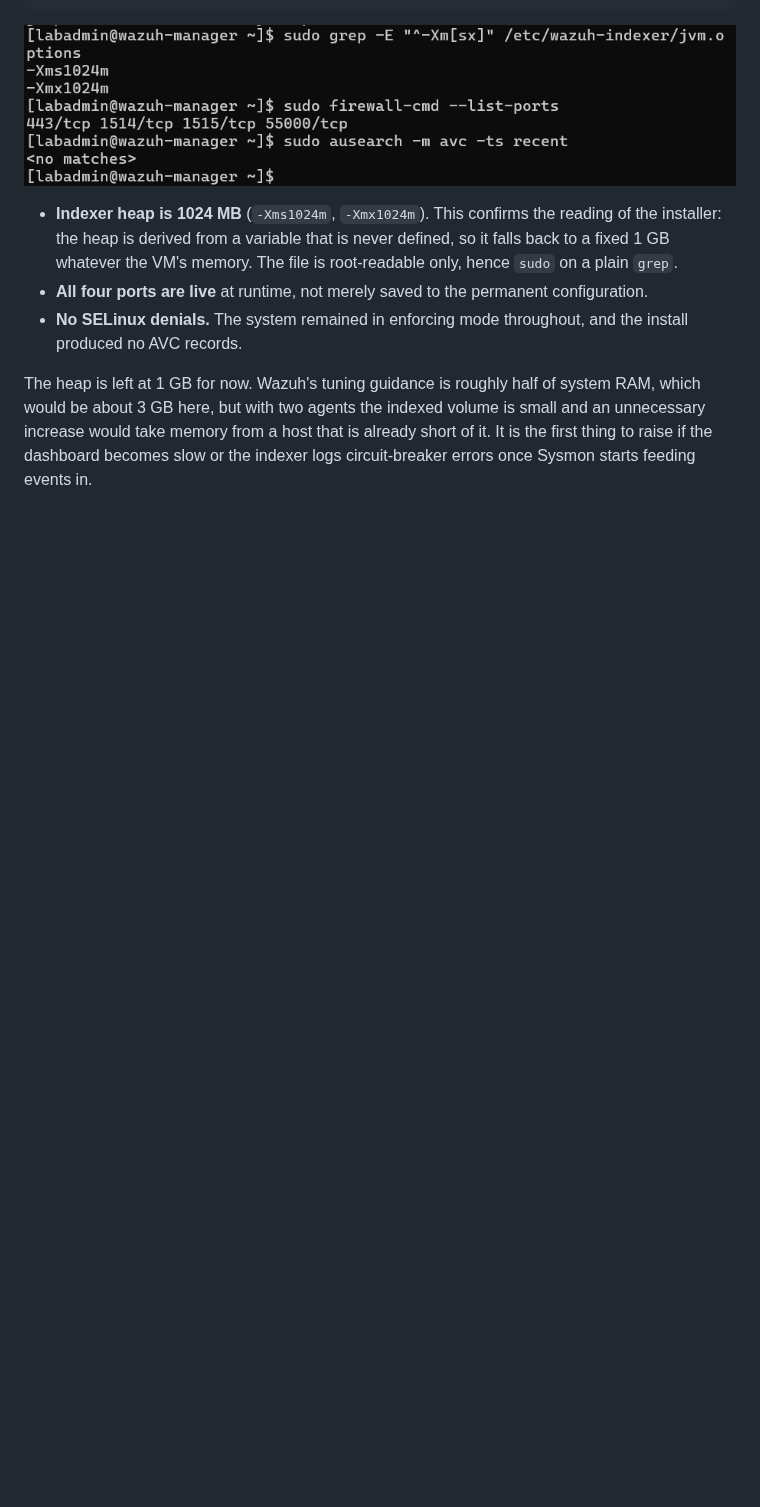
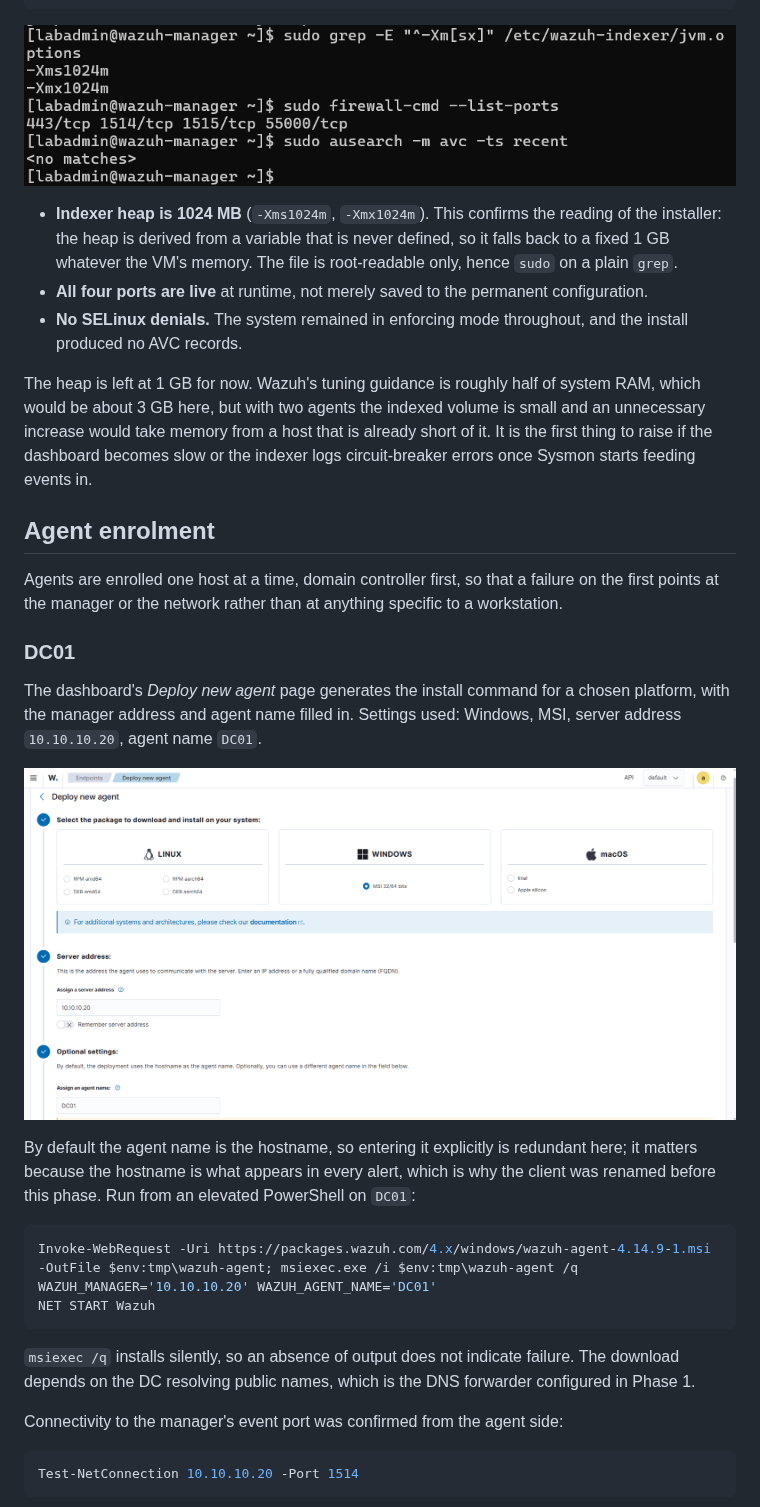
Before and after one commit to mohamednjah/mini-soc-lab, a Markdown page: docs/phase-2-build-notes.md, the part around one of its changes. Rendered like a GitHub page; pictures changed too: docs/images/wazuh-deploy-agent-form.png (added); blank space fills up the shorter version.

````diff
--- a/docs/phase-2-build-notes.md
+++ b/docs/phase-2-build-notes.md
@@ -122,3 +122,34 @@ about 3 GB here, but with two agents the indexed volume is small and an unnecess
 take memory from a host that is already short of it. It is the first thing to raise if the dashboard
 becomes slow or the indexer logs circuit-breaker errors once Sysmon starts feeding events in.
 
+## Agent enrolment
+
+Agents are enrolled one host at a time, domain controller first, so that a failure on the first points
+at the manager or the network rather than at anything specific to a workstation.
+
+### DC01
+
+The dashboard's *Deploy new agent* page generates the install command for a chosen platform, with the
+manager address and agent name filled in. Settings used: Windows, MSI, server address `10.10.10.20`,
+agent name `DC01`.
+
+![Deploy new agent form](images/wazuh-deploy-agent-form.png)
+
+By default the agent name is the hostname, so entering it explicitly is redundant here; it matters
+because the hostname is what appears in every alert, which is why the client was renamed before this
+phase. Run from an elevated PowerShell on `DC01`:
+
+```powershell
+Invoke-WebRequest -Uri https://packages.wazuh.com/4.x/windows/wazuh-agent-4.14.9-1.msi -OutFile $env:tmp\wazuh-agent; msiexec.exe /i $env:tmp\wazuh-agent /q WAZUH_MANAGER='10.10.10.20' WAZUH_AGENT_NAME='DC01'
+NET START Wazuh
+```
+
+`msiexec /q` installs silently, so an absence of output does not indicate failure. The download
+depends on the DC resolving public names, which is the DNS forwarder configured in Phase 1.
+
+Connectivity to the manager's event port was confirmed from the agent side:
+
+```powershell
+Test-NetConnection 10.10.10.20 -Port 1514
+```
+
````
Also changed, not shown: other parts of docs/phase-2-build-notes.md (+14 -1 lines), docs/images/dc01-agent-service-start.png (added), docs/images/wazuh-endpoints-dc01.png (added).
